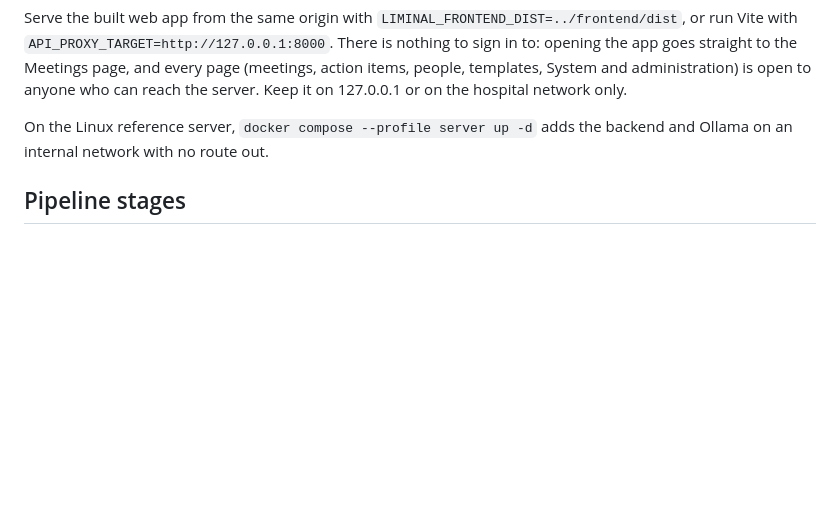
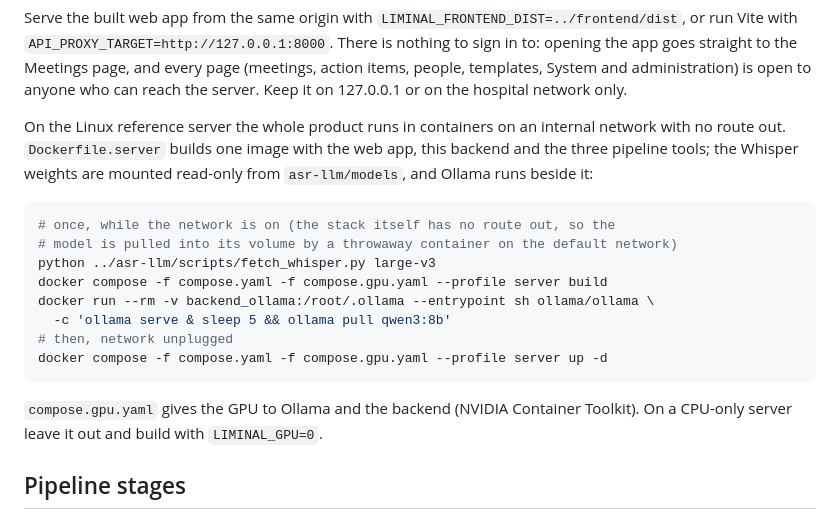
Before and after one commit to foxymadeit/medpark-challenge, a Markdown page: backend/README.md, the part around the change. Drawn GitHub-style; blank space fills up the shorter version.

Commit message:
docs: deploy the whole product with the compose server profile
Build and pull the model while online, then start it offline.

````diff
--- a/backend/README.md
+++ b/backend/README.md
@@ -28,8 +28,24 @@ opening the app goes straight to the Meetings page, and every page (meetings,
 action items, people, templates, System and administration) is open to anyone
 who can reach the server. Keep it on 127.0.0.1 or on the hospital network only.
 
-On the Linux reference server, `docker compose --profile server up -d` adds
-the backend and Ollama on an internal network with no route out.
+On the Linux reference server the whole product runs in containers on an
+internal network with no route out. `Dockerfile.server` builds one image with
+the web app, this backend and the three pipeline tools; the Whisper weights are
+mounted read-only from `asr-llm/models`, and Ollama runs beside it:
+
+```bash
+# once, while the network is on (the stack itself has no route out, so the
+# model is pulled into its volume by a throwaway container on the default network)
+python ../asr-llm/scripts/fetch_whisper.py large-v3
+docker compose -f compose.yaml -f compose.gpu.yaml --profile server build
+docker run --rm -v backend_ollama:/root/.ollama --entrypoint sh ollama/ollama \
+  -c 'ollama serve & sleep 5 && ollama pull qwen3:8b'
+# then, network unplugged
+docker compose -f compose.yaml -f compose.gpu.yaml --profile server up -d
+```
+
+`compose.gpu.yaml` gives the GPU to Ollama and the backend (NVIDIA Container
+Toolkit). On a CPU-only server leave it out and build with `LIMINAL_GPU=0`.
 
 ## Pipeline stages
 
````
Also changed, not shown: README.md (+9 -0 lines).
